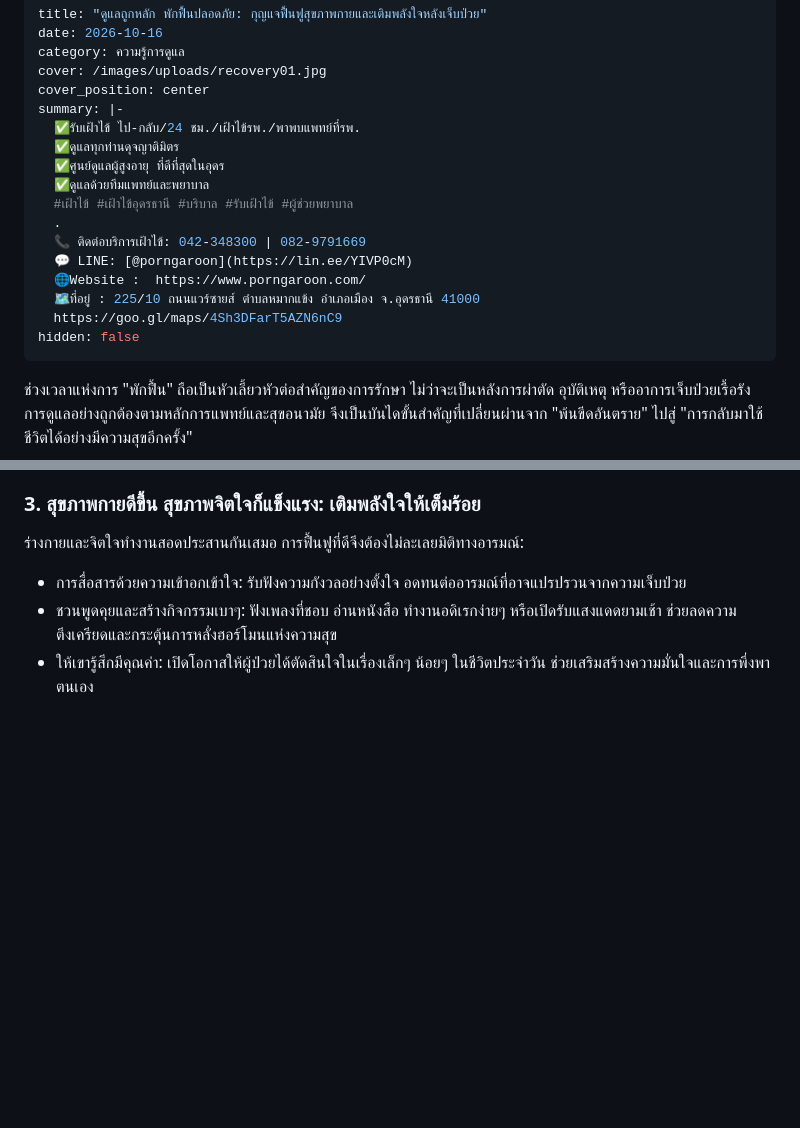
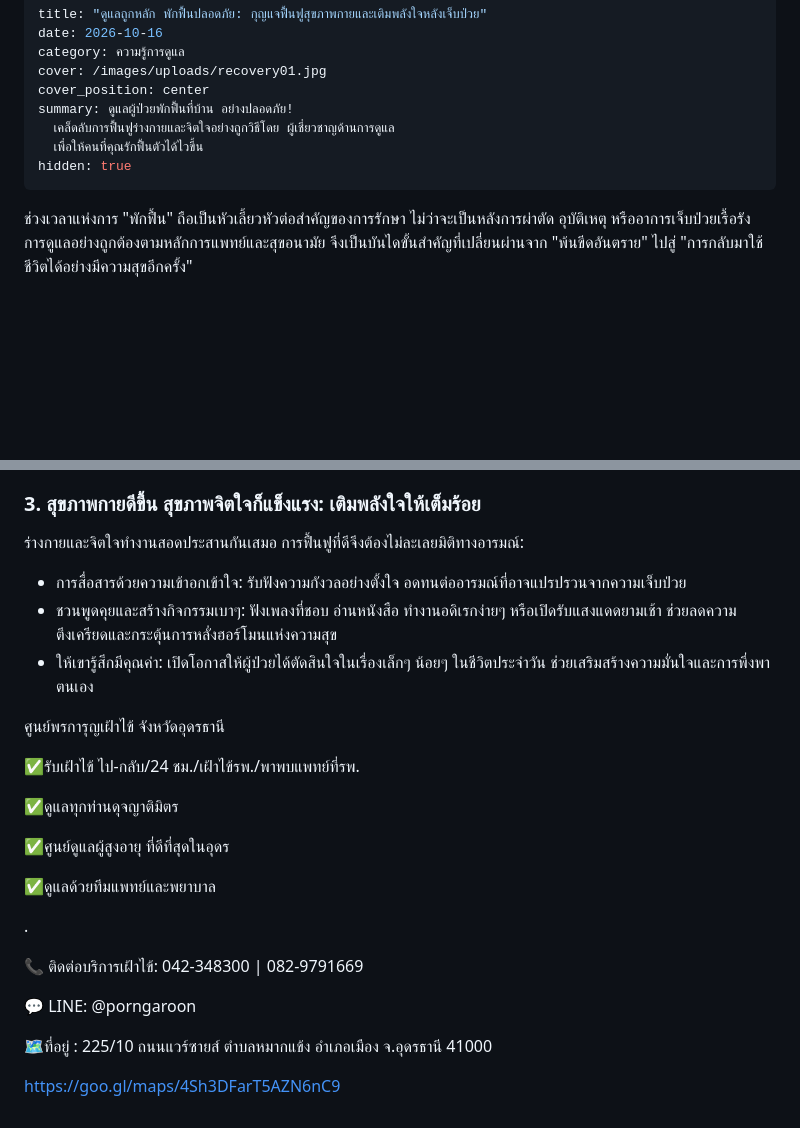
Before and after one commit to dondon-13/porngaroon-care-website, a Markdown page: src/news/2026-10-15-1700.md, 2 parts joined by grey strips. GitHub-like rendering; blank space fills up the shorter version.

Commit message:
Update บทความ “2026-10-15-1700”

```diff
--- a/src/news/2026-10-15-1700.md
+++ b/src/news/2026-10-15-1700.md
@@ -4,19 +4,10 @@ date: 2026-10-16
 category: ความรู้การดูแล
 cover: /images/uploads/recovery01.jpg
 cover_position: center
-summary: |-
-  ✅รับเฝ้าไข้ ไป-กลับ/24 ชม./เฝ้าไข้รพ./พาพบแพทย์ที่รพ.
-  ✅ดูแลทุกท่านดุจญาติมิตร
-  ✅ศูนย์ดูแลผู้สูงอายุ ที่ดีที่สุดในอุดร
-  ✅ดูแลด้วยทีมแพทย์และพยาบาล
-  #เฝ้าไข้ #เฝ้าไข้อุดรธานี #บริบาล #รับเฝ้าไข้ #ผู้ช่วยพยาบาล
-  .
-  📞 ติดต่อบริการเฝ้าไข้: 042-348300 | 082-9791669
-  💬 LINE: [@porngaroon](https://lin.ee/YIVP0cM)
-  🌐Website :  https://www.porngaroon.com/
-  🗺️ที่อยู่ : 225/10 ถนนแวร์ซายส์ ตำบลหมากแข้ง อำเภอเมือง จ.อุดรธานี 41000
-  https://goo.gl/maps/4Sh3DFarT5AZN6nC9
-hidden: false
+summary: ดูแลผู้ป่วยพักฟื้นที่บ้าน อย่างปลอดภัย!
+  เคล็ดลับการฟื้นฟูร่างกายและจิตใจอย่างถูกวิธีโดย ผู้เชี่ยวชาญด้านการดูแล
+  เพื่อให้คนที่คุณรักฟื้นตัวได้ไวขึ้น
+hidden: true
 ---
 ช่วงเวลาแห่งการ "พักฟื้น" ถือเป็นหัวเลี้ยวหัวต่อสำคัญของการรักษา ไม่ว่าจะเป็นหลังการผ่าตัด อุบัติเหตุ หรืออาการเจ็บป่วยเรื้อรัง การดูแลอย่างถูกต้องตามหลักการแพทย์และสุขอนามัย จึงเป็นบันไดขั้นสำคัญที่เปลี่ยนผ่านจาก "พ้นขีดอันตราย" ไปสู่ "การกลับมาใช้ชีวิตได้อย่างมีความสุขอีกครั้ง"
 
@@ -43,3 +34,25 @@ hidden: false
 * การสื่อสารด้วยความเข้าอกเข้าใจ: รับฟังความกังวลอย่างตั้งใจ อดทนต่ออารมณ์ที่อาจแปรปรวนจากความเจ็บป่วย
 * ชวนพูดคุยและสร้างกิจกรรมเบาๆ: ฟังเพลงที่ชอบ อ่านหนังสือ ทำงานอดิเรกง่ายๆ หรือเปิดรับแสงแดดยามเช้า ช่วยลดความตึงเครียดและกระตุ้นการหลั่งฮอร์โมนแห่งความสุข
 * ให้เขารู้สึกมีคุณค่า: เปิดโอกาสให้ผู้ป่วยได้ตัดสินใจในเรื่องเล็กๆ น้อยๆ ในชีวิตประจำวัน ช่วยเสริมสร้างความมั่นใจและการพึ่งพาตนเอง
+
+
+
+ศูนย์พรการุญเฝ้าไข้ จังหวัดอุดรธานี
+
+✅รับเฝ้าไข้ ไป-กลับ/24 ชม./เฝ้าไข้รพ./พาพบแพทย์ที่รพ.
+
+✅ดูแลทุกท่านดุจญาติมิตร
+
+✅ศูนย์ดูแลผู้สูงอายุ ที่ดีที่สุดในอุดร
+
+✅ดูแลด้วยทีมแพทย์และพยาบาล
+
+.
+
+📞 ติดต่อบริการเฝ้าไข้: 042-348300 | 082-9791669
+
+💬 LINE: @porngaroon
+
+🗺️ที่อยู่ : 225/10 ถนนแวร์ซายส์ ตำบลหมากแข้ง อำเภอเมือง จ.อุดรธานี 41000
+
+https://goo.gl/maps/4Sh3DFarT5AZN6nC9
```
